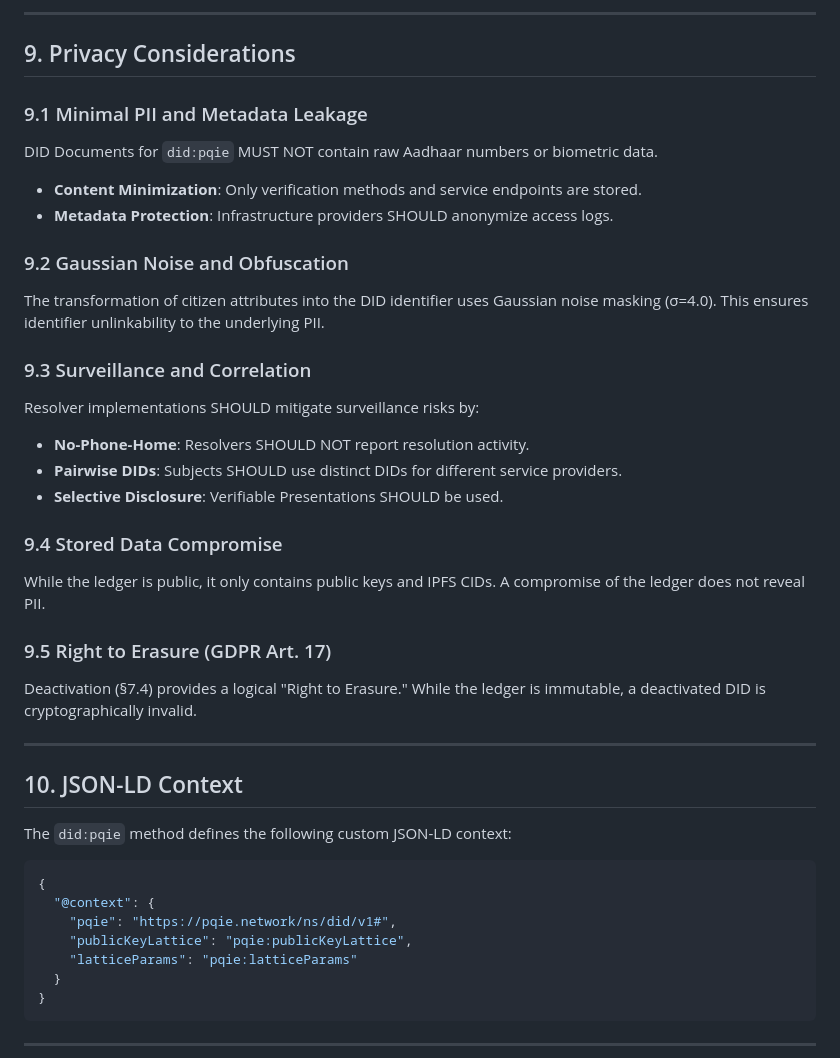
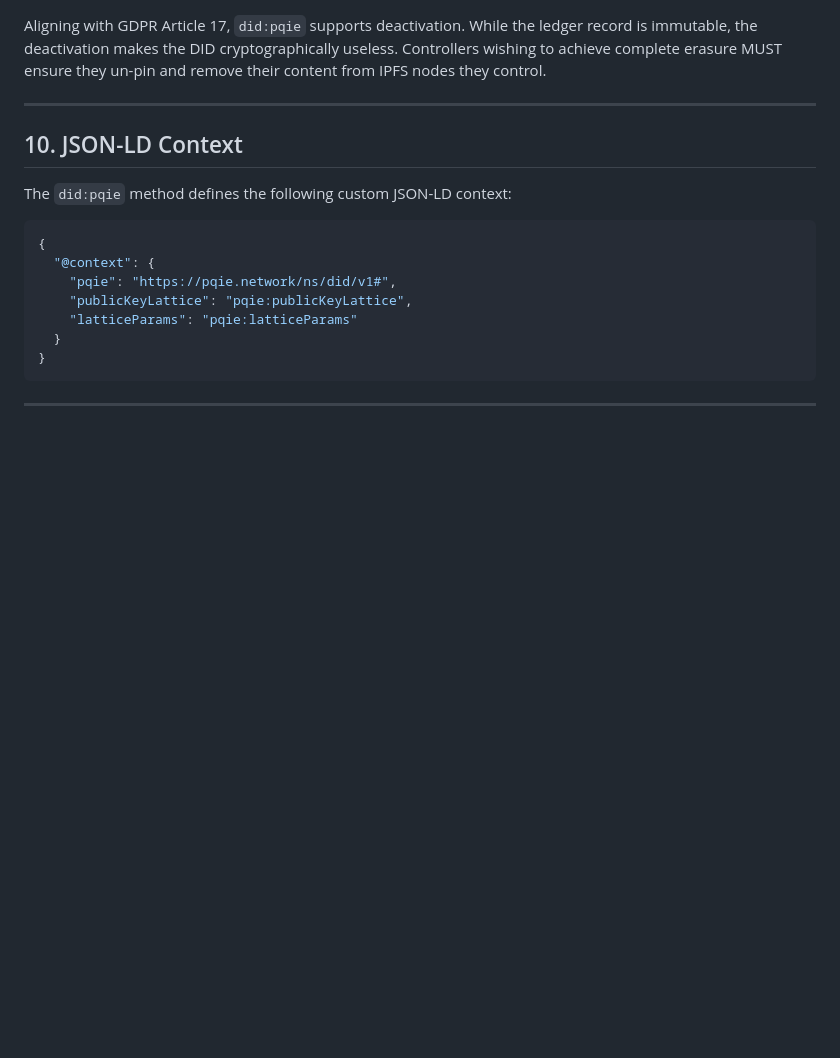
Before and after one commit to w3c/did-extensions, a Markdown page: did-pqie-method-specification.md, the part around one of its changes. Rendered like a GitHub page; blank space fills up the shorter version.

```diff
--- a/did-pqie-method-specification.md
+++ b/did-pqie-method-specification.md
@@ -235,31 +244,4 @@ The specification supports cryptographic agility. While Kyber-1024 is the curren
----
-
-## 9. Privacy Considerations
-
-### 9.1 Minimal PII and Metadata Leakage
-
-DID Documents for `did:pqie` MUST NOT contain raw Aadhaar numbers or biometric data.
-- **Content Minimization**: Only verification methods and service endpoints are stored.
-- **Metadata Protection**: Infrastructure providers SHOULD anonymize access logs.
-
-### 9.2 Gaussian Noise and Obfuscation
-
-The transformation of citizen attributes into the DID identifier uses Gaussian noise masking (σ=4.0). This ensures identifier unlinkability to the underlying PII.
-
-### 9.3 Surveillance and Correlation
-
-Resolver implementations SHOULD mitigate surveillance risks by:
-- **No-Phone-Home**: Resolvers SHOULD NOT report resolution activity.
-- **Pairwise DIDs**: Subjects SHOULD use distinct DIDs for different service providers.
-- **Selective Disclosure**: Verifiable Presentations SHOULD be used.
-
-### 9.4 Stored Data Compromise
-
-While the ledger is public, it only contains public keys and IPFS CIDs. A compromise of the ledger does not reveal PII.
-
-### 9.5 Right to Erasure (GDPR Art. 17)
-
-Deactivation (§7.4) provides a logical "Right to Erasure." While the ledger is immutable, a deactivated DID is cryptographically invalid.
+Aligning with GDPR Article 17, `did:pqie` supports deactivation. While the ledger record is immutable, the deactivation makes the DID cryptographically useless. Controllers wishing to achieve complete erasure MUST ensure they un-pin and remove their content from IPFS nodes they control.
 
 ---
 
```
Also changed, not shown: other parts of did-pqie-method-specification.md (+92 -83 lines).
